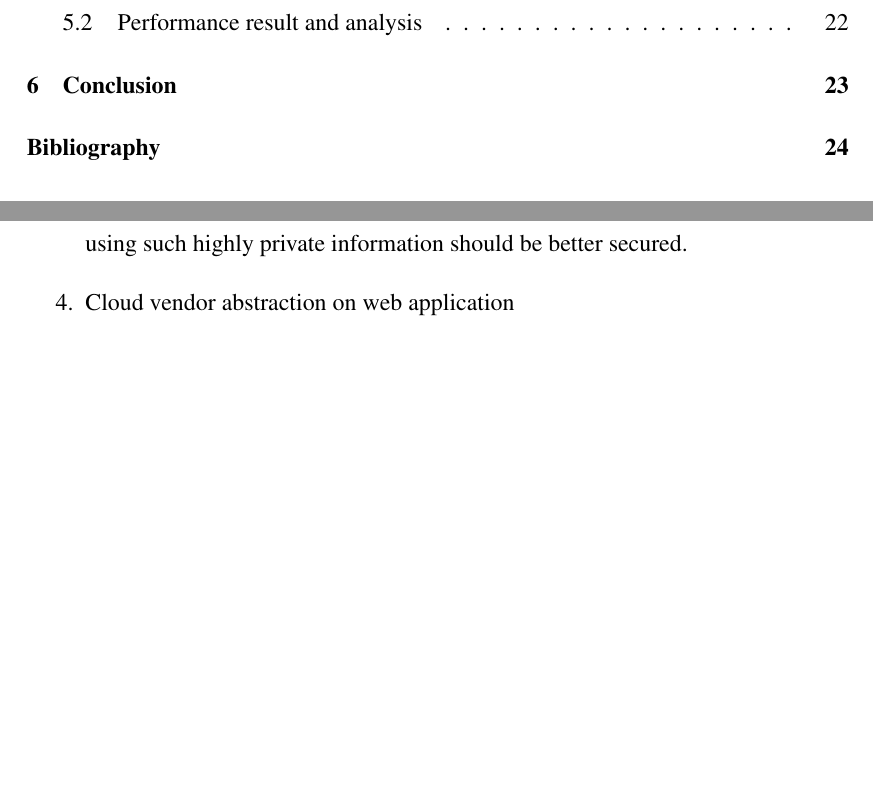
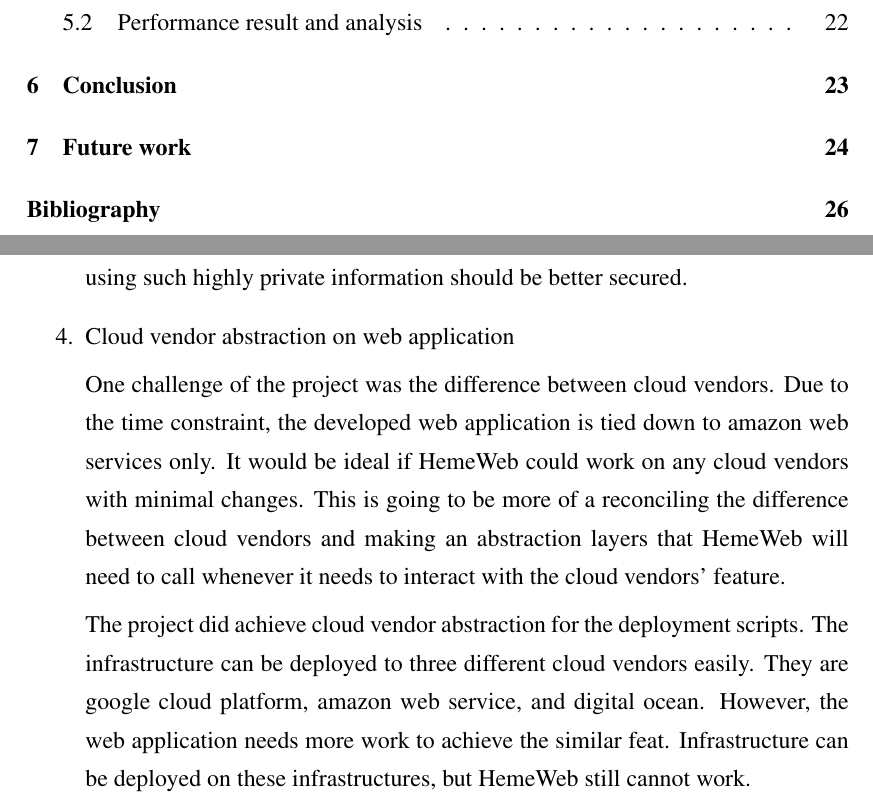
Before and after one commit to SeiryuZ/HemeWeb, a LaTeX thesis (documents/dissertation/dissertation.tex, which reads documents/dissertation/future.tex): two parts of pages 5 and 31 of 33, joined at a grey line, cut so that both start at the same text, the shorter picture padded with empty space. The pictures show the PDF file documents/dissertation/dissertation.pdf that the author committed with the source.

Commit message:
Finished the sh*tty draft version of future work

```diff
--- a/documents/dissertation/future.tex
+++ b/documents/dissertation/future.tex
@@ -22,4 +22,8 @@ To better support HemeLB simulation workflow, there are some area of the project
 
 	\item Cloud vendor abstraction on web application
 
+	One challenge of the project was the difference between cloud vendors. Due to the time constraint, the developed web application is tied down to amazon web services only. It would be ideal if HemeWeb could work on any cloud vendors with minimal changes. This is going to be more of a reconciling the difference between cloud vendors and making an abstraction layers that HemeWeb will need to call whenever it needs to interact with the cloud vendors' feature.
+
+	The project did achieve cloud vendor abstraction for the deployment scripts. The infrastructure can be deployed to three different cloud vendors easily. They are google cloud platform, amazon web service, and digital ocean. However, the web application needs more work to achieve the similar feat. Infrastructure can be deployed on these infrastructures, but HemeWeb still cannot work.
+
 \end{enumerate}
```
Also changed, not shown: documents/dissertation/dissertation.pdf.
